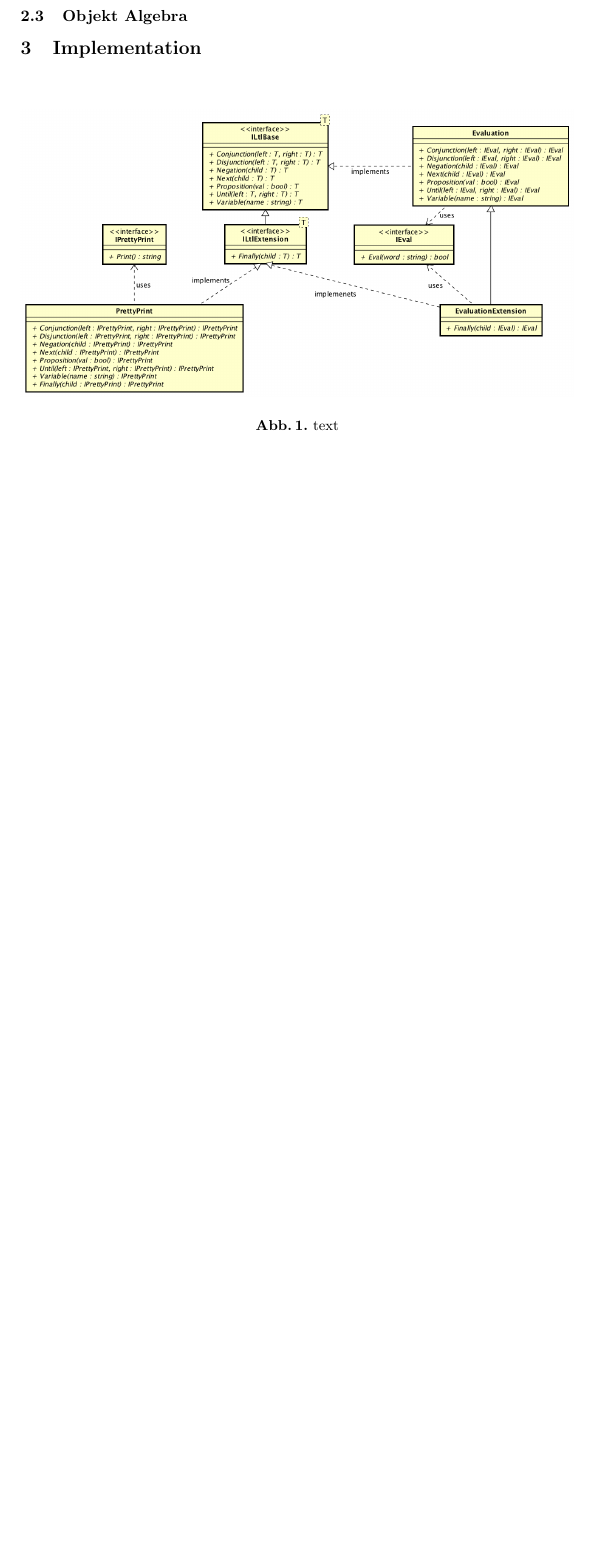
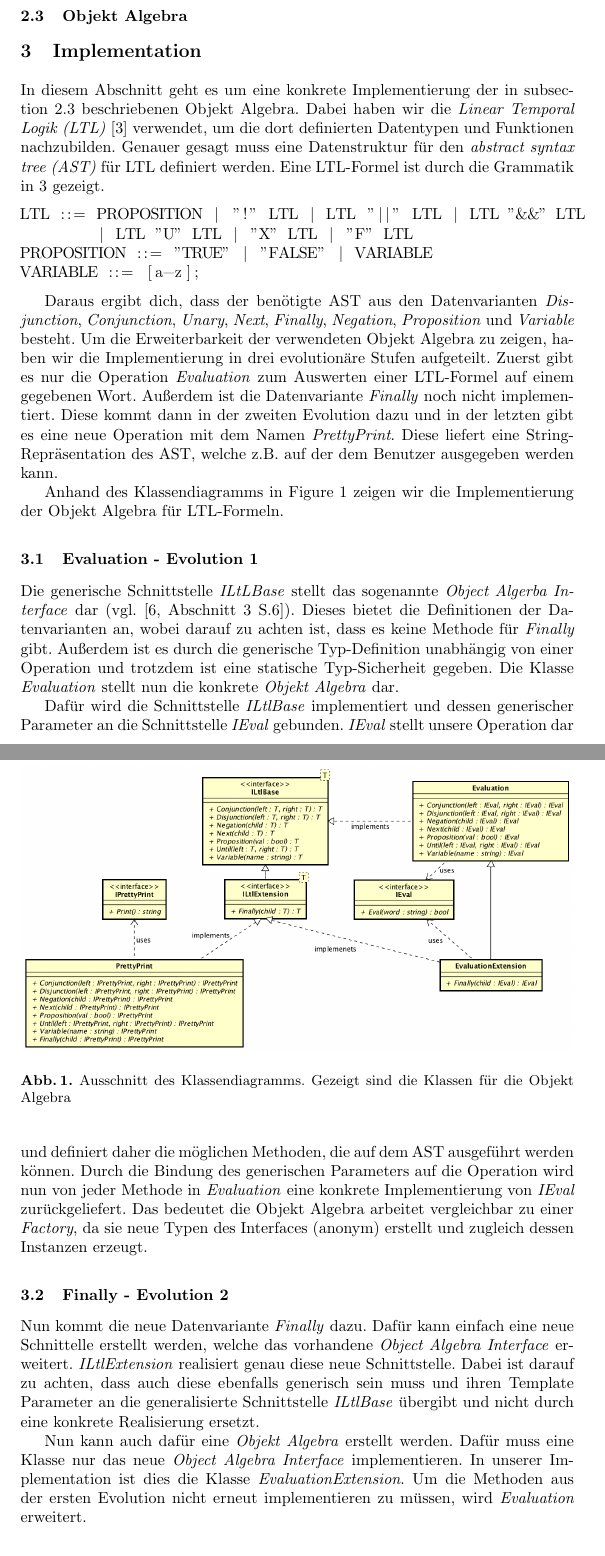
Before and after one commit to mbuchholz/ObjectAlgebra, a LaTeX paper (report/Solving the Expression Problem for LTL using Object Algebra.tex): part of page 2 of 3 before the commit and two parts of pages 2 and 3 of 4 after it, the two joined at a grey line, cut so that both start at the same text, the shorter picture padded with empty space. Compiled offline with pdfLaTeX.

Commit message:
Finished section "Implementierung"

```diff
--- a/report/Solving the Expression Problem for LTL using Object Algebra.tex
+++ b/report/Solving the Expression Problem for LTL using Object Algebra.tex
@@ -75,10 +75,50 @@ In diesem Kapitel wollen wir zunächst ein wenig auf bekannte Software Pattern e
 
-\subsection{Objekt Algebra} \label{ssec:oa}
+\subsection{Objekt Algebra} \label{sec:object-algebra}
 
 \section{Implementation} \label{sec:implementation}
+In diesem Abschnitt geht es um eine konkrete Implementierung der in \autoref{sec:object-algebra} beschriebenen Objekt Algebra.
+Dabei haben wir die \emph{Linear Temporal Logik (LTL)} \cite{pnueli77} verwendet, um die dort definierten Datentypen und Funktionen nachzubilden.
+Genauer gesagt muss eine Datenstruktur für den \emph{abstract syntax tree (AST)} für LTL definiert werden.
+Eine LTL-Formel ist durch die Grammatik in \autoref{lst:grammar} gezeigt.
+
+\begin{lstlisting}
+LTL ::= PROPOSITION | "!" LTL | LTL "||" LTL | LTL "&&" LTL
+	| LTL "U" LTL | "X" LTL | "F" LTL
+PROPOSITION ::= "TRUE" | "FALSE" | VARIABLE
+VARIABLE ::= [a-z];
+\end{lstlisting}\label{lst:grammar}
+
+Daraus ergibt dich, dass der benötigte AST aus den Datenvarianten \emph{Disjunction}, \emph{Conjunction}, \emph{Unary}, \emph{Next}, \emph{Finally}, \emph{Negation}, \emph{Proposition} und \emph{Variable} besteht.
+Um die Erweiterbarkeit der verwendeten Objekt Algebra zu zeigen, haben wir die Implementierung in drei evolutionäre Stufen aufgeteilt.
+Zuerst gibt es nur die Operation \emph{Evaluation} zum Auswerten einer LTL-Formel auf einem gegebenen Wort. Außerdem ist die Datenvariante \emph{Finally} noch nicht implementiert.
+Diese kommt dann in der zweiten Evolution dazu und in der letzten gibt es eine neue Operation mit dem Namen \emph{PrettyPrint}.
+Diese liefert eine String-Repräsentation des AST, welche z.B. auf der dem Benutzer ausgegeben werden kann.
+
+Anhand des Klassendiagramms in \autoref{fig:object-algebra} zeigen wir die Implementierung der Objekt Algebra für LTL-Formeln.
+
 \begin{figure}
 	\centering
 	\includegraphics[width=\textwidth]{images/ObjectAlgebra.png}
-	\caption{text}
+	\caption{Ausschnitt des Klassendiagramms. Gezeigt sind die Klassen für die Objekt Algebra}
 	\label{fig:object-algebra}
 \end{figure}
+
+\subsection{Evaluation - Evolution 1}
+Die generische Schnittstelle \emph{ILtLBase} stellt das sogenannte \emph{Object Algerba Interface} dar (vgl. \cite[Abschnitt 3 S.6]{Oliveira12}).
+Dieses bietet die Definitionen der Datenvarianten an, wobei darauf zu achten ist, dass es keine Methode für \emph{Finally} gibt.
+Außerdem ist es durch die generische Typ-Definition unabhängig von einer Operation und trotzdem ist eine statische Typ-Sicherheit gegeben.
+Die Klasse \emph{Evaluation} stellt nun die konkrete \emph{Objekt Algebra} dar.
+
+Dafür wird die Schnittstelle \emph{ILtlBase} implementiert und dessen generischer Parameter an die Schnittstelle \emph{IEval} gebunden.
+\emph{IEval} stellt unsere Operation dar und definiert daher die möglichen Methoden, die auf dem AST ausgeführt werden können.
+Durch die Bindung des generischen Parameters auf die Operation wird nun von jeder Methode in \emph{Evaluation} eine konkrete Implementierung von \emph{IEval} zurückgeliefert.
+Das bedeutet die Objekt Algebra arbeitet vergleichbar zu einer \emph{Factory}, da sie neue Typen des Interfaces (anonym) erstellt und zugleich dessen Instanzen erzeugt.
+
+\subsection{Finally - Evolution 2}
+Nun kommt die neue Datenvariante \emph{Finally} dazu. Dafür kann einfach eine neue Schnittelle erstellt werden, welche das vorhandene \emph{Object Algebra Interface} erweitert.
+\emph{ILtlExtension} realisiert genau diese neue Schnittstelle. Dabei ist darauf zu achten,
+dass auch diese ebenfalls generisch sein muss und ihren Template Parameter an die generalisierte Schnittstelle \emph{ILtlBase} übergibt und nicht durch eine konkrete Realisierung ersetzt.
+
+Nun kann auch dafür eine \emph{Objekt Algebra} erstellt werden.
+Dafür muss eine Klasse nur das neue \emph{Object Algebra Interface} implementieren. In unserer Implementation ist dies die Klasse \emph{EvaluationExtension}.
+Um die Methoden aus der ersten Evolution nicht erneut implementieren zu müssen, wird \emph{Evaluation} erweitert.
```
Also changed, not shown: report/Solving the Expression Problem for LTL using Object Algebra.pdf, report/Solving the Expression Problem for LTL using Object Algebra.tex (11 more changed lines).
